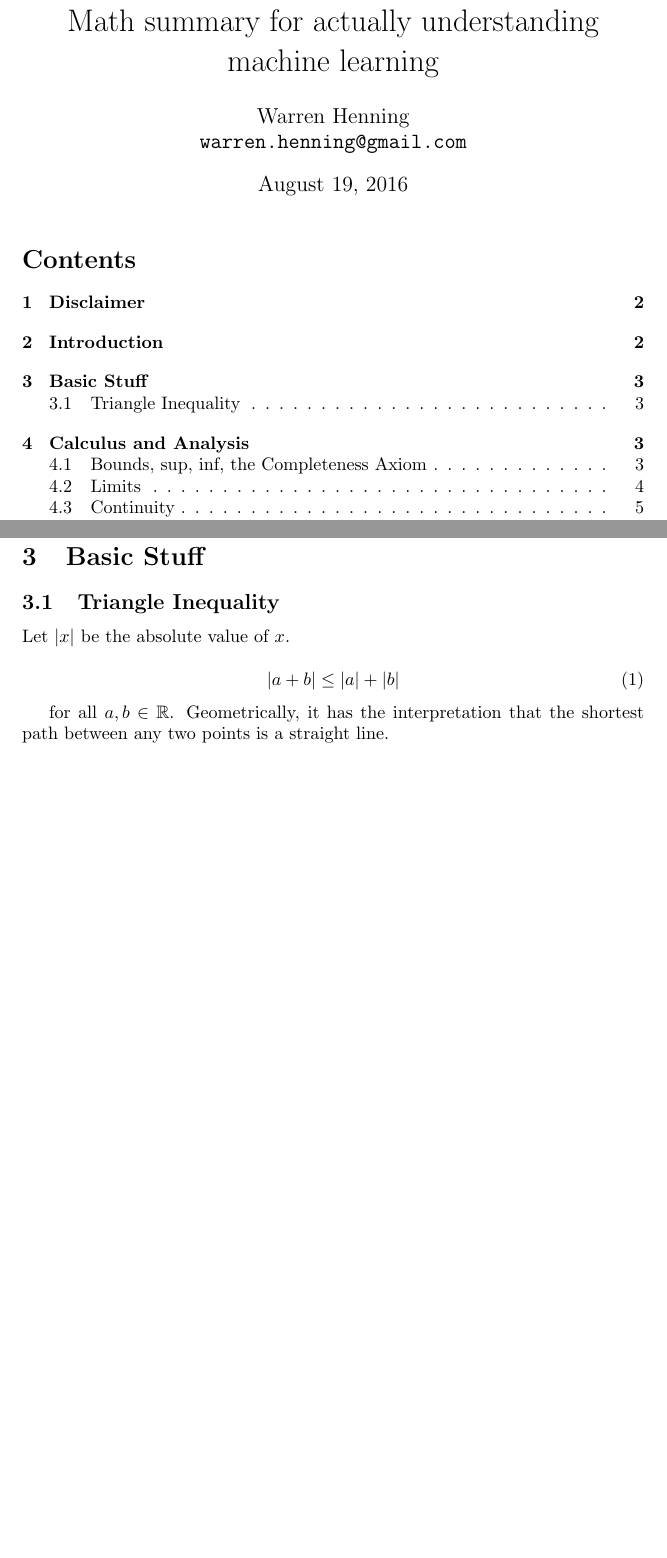
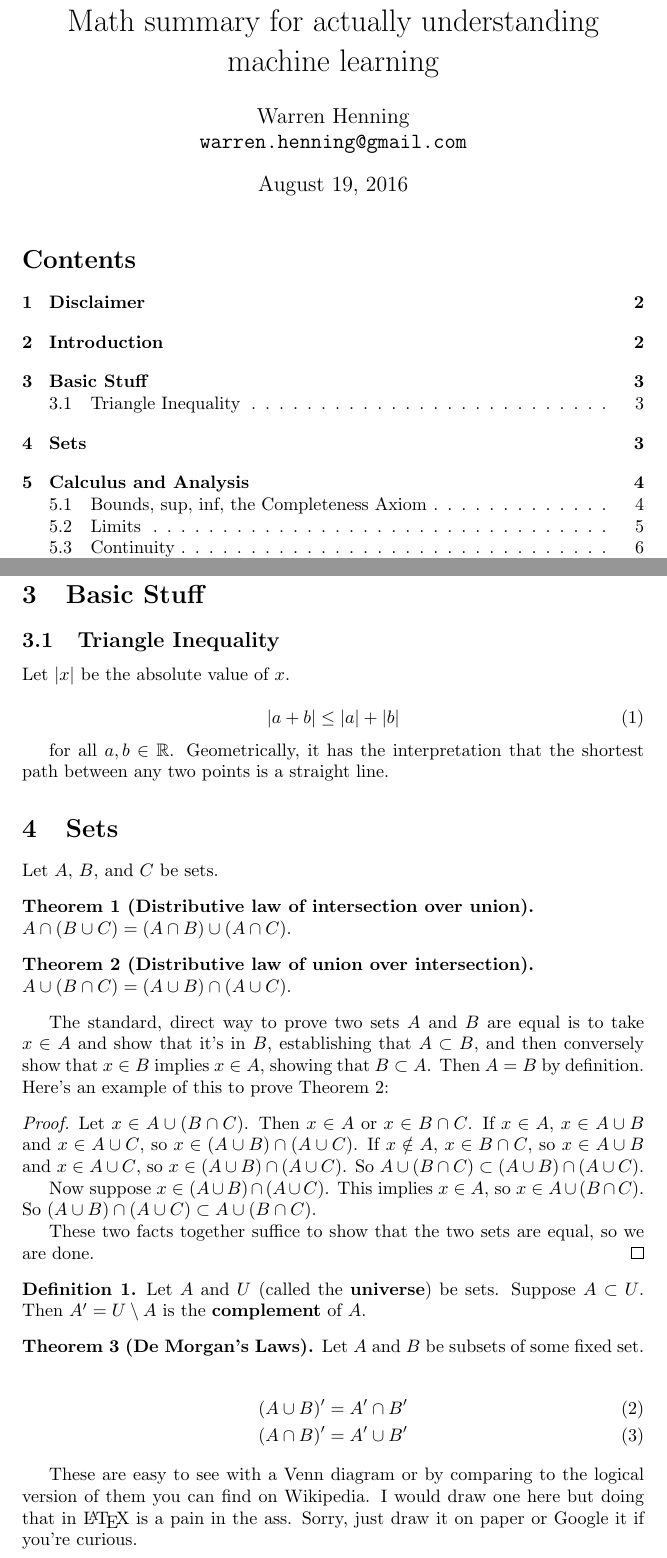
Before and after one commit to fearofcode/math-summary, a LaTeX document (math-summary.tex): two parts of pages 1 and 3 of 6 before the commit and two parts of pages 1 and 3 of 7 after it, joined at a grey line, cut so that both start at the same text, the shorter picture padded with empty space. Compiled offline with pdfLaTeX.

Commit message:
Added a section on sets

```diff
--- a/math-summary.tex
+++ b/math-summary.tex
@@ -68,6 +68,43 @@ Let $|x|$ be the absolute value of $x$.
 
 for all $a, b \in \mathbb{R}$. Geometrically, it has the interpretation that the shortest path between any two points is a straight line.
 
+\section{Sets}
+
+Let $A$, $B$, and $C$ be sets.
+
+\begin{theorem}[Distributive law of intersection over union]
+$\\ A \cap (B \cup C) = (A \cap B) \cup (A \cap C)$.
+\end{theorem}
+
+\begin{theorem}[Distributive law of union over intersection] \label{distributive-law-2}
+$\\ A \cup (B \cap C) = (A \cup B) \cap (A \cup C)$.
+\end{theorem}
+
+The standard, direct way to prove two sets $A$ and $B$ are equal is to take $x \in A$ and show that it's in $B$, establishing that $A \subset B$, and then conversely show that $x \in B$ implies $x \in A$, showing that $B \subset A$. Then $A = B$ by definition. Here's an example of this to prove Theorem \ref{distributive-law-2}:
+
+\begin{proof}
+Let $x \in A \cup (B \cap C)$. Then $x \in A$ or $x \in B \cap C$. If $x \in A$, $x \in A \cup B$ and $x \in A \cup C$, so $x \in (A \cup B) \cap (A \cup C)$. If $x \notin A$, $x \in B \cap C$, so $x \in A \cup B$ and $x \in A \cup C$, so $x \in (A \cup B) \cap (A \cup C)$. So $A \cup (B \cap C) \subset (A \cup B) \cap (A \cup C)$.
+
+Now suppose $x \in (A \cup B) \cap (A \cup C)$. This implies $x \in A$, so $x \in A \cup (B \cap C)$. So $(A \cup B) \cap (A \cup C) \subset A \cup (B \cap C)$.
+
+These two facts together suffice to show that the two sets are equal, so we are done.
+\end{proof}
+
+\begin{definition}
+Let $A$ and $U$ (called the \textbf{universe}) be sets. Suppose $A \subset U$. Then $A' = U \setminus A$ is the \textbf{complement} of $A$.
+\end{definition}
+
+\begin{theorem}[De Morgan's Laws]
+Let $A$ and $B$ be subsets of some fixed set.
+
+\begin{align}
+(A \cup B)' = A' \cap B' \\
+(A \cap B)' = A' \cup B'
+\end{align}
+\end{theorem}
+
+These are easy to see with a Venn diagram or by comparing to the logical version of them you can find on Wikipedia. I would draw one here but doing that in \LaTeX \ is a pain in the ass. Sorry, just draw it on paper or Google it if you're curious.
+
 \section{Calculus and Analysis}
 
 The following is taken from Spivak's {\it Calculus} \cite{spivak} and Ross' {\it Elementary Analysis} \cite{ross}. Examples often correspond to exercise in the texts and the order follows that of the books.
```
Also changed, not shown: math-summary.tex (4 more changed lines).
